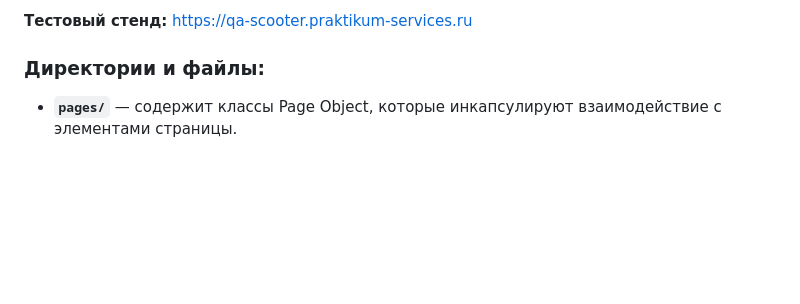
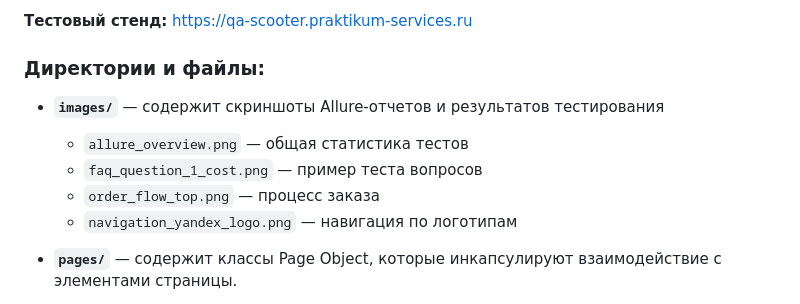
Before and after one commit to Crypt0mnesia/Sprint_6, a Markdown page: README.md, the part around the change. Rendered like a GitHub page; blank space fills up the shorter version.

Commit message:
docs: add images folder to project structure in README

```diff
--- a/README.md
+++ b/README.md
@@ -12,6 +12,11 @@
 **Тестовый стенд:** https://qa-scooter.praktikum-services.ru
 
 ### Директории и файлы:
+- **`images/`** — содержит скриншоты Allure-отчетов и результатов тестирования
+  - `allure_overview.png` — общая статистика тестов
+  - `faq_question_1_cost.png` — пример теста вопросов
+  - `order_flow_top.png` — процесс заказа
+  - `navigation_yandex_logo.png` — навигация по логотипам
 
 - **`pages/`** — содержит классы Page Object, которые инкапсулируют взаимодействие с элементами страницы.
   - **`base_page.py`** — базовый класс для всех страниц, содержащий общие методы (открытие страницы, поиск элементов, etc.).
```
